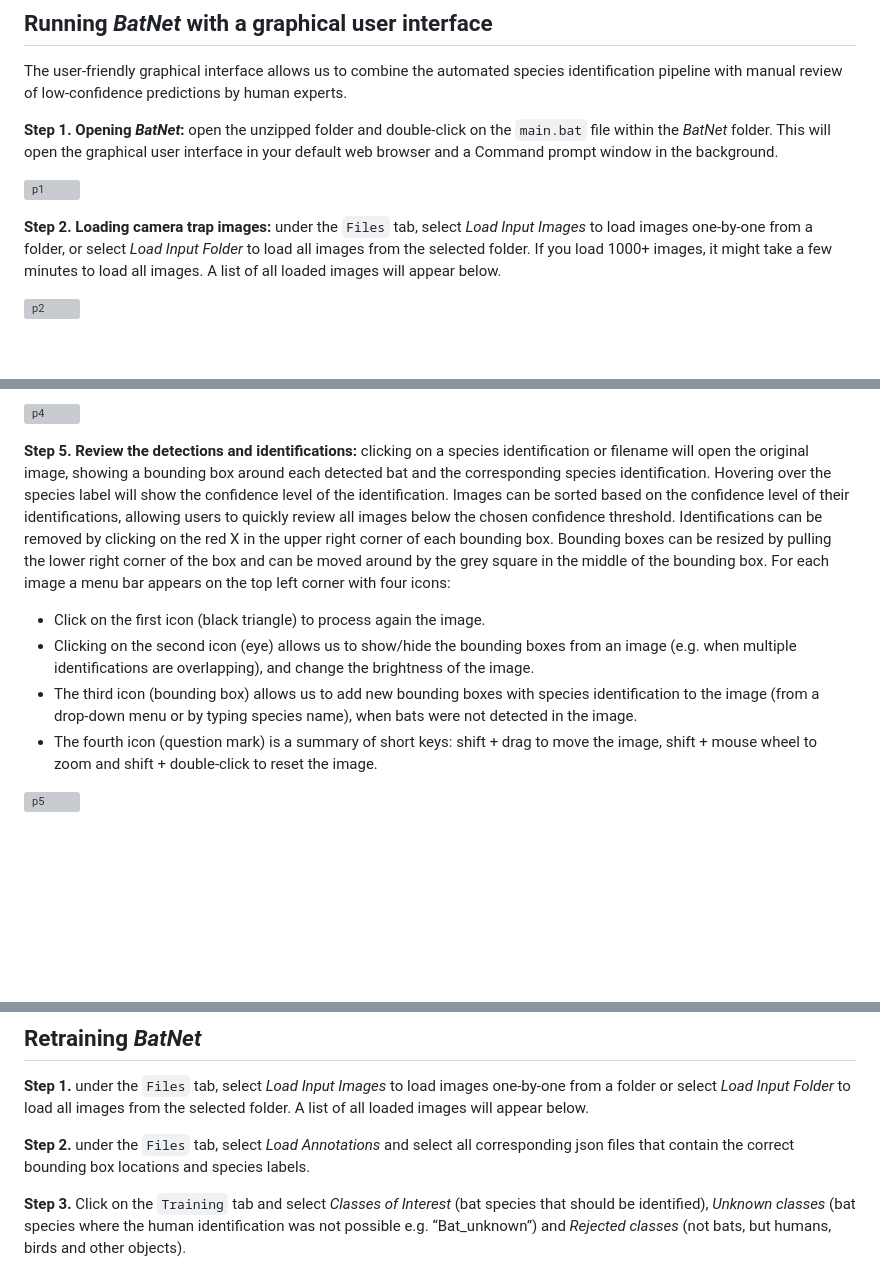
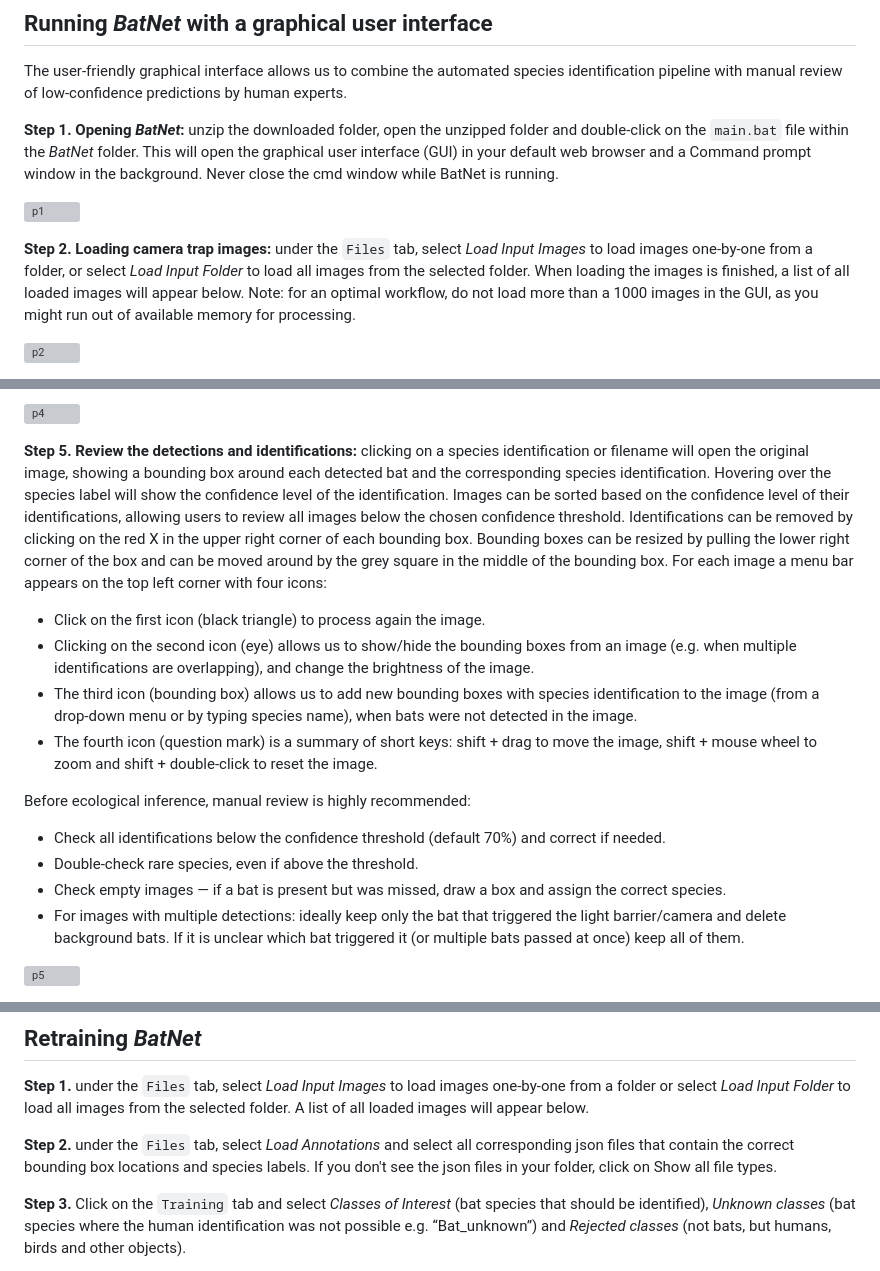
Before and after one commit to GabiK-bat/BatNet, a Markdown page: ReadMe/ReadMe.md, 3 parts joined by grey strips. GitHub-like rendering; blank space fills up the shorter version; grey boxes are pictures that could not be loaded.

Commit message:
Update ReadMe.md
updated text

```diff
--- a/ReadMe/ReadMe.md
+++ b/ReadMe/ReadMe.md
@@ -6,13 +6,13 @@
 ## Running *BatNet* with a graphical user interface
 The user-friendly graphical interface allows us to combine the automated species identification pipeline with manual review of low-confidence predictions by human experts.
 
-**Step 1. Opening *BatNet*:** open the unzipped folder and double-click on the `main.bat` file within the *BatNet* folder. This will open the graphical user interface in your default web browser and a Command prompt window in the background.
+**Step 1. Opening *BatNet*:** unzip the downloaded folder, open the unzipped folder and double-click on the `main.bat` file within the *BatNet* folder. This will open the graphical user interface (GUI) in your default web browser and a Command prompt window in the background. Never close the cmd window while BatNet is running.
 
 ![p1](https://user-images.githubusercontent.com/79314212/207560959-91c31490-99da-4c5d-a6c7-06dbfa88bb81.png)
 
 
 
-**Step 2. Loading camera trap images:** under the `Files` tab, select *Load Input Images* to load images one-by-one from a folder, or select *Load Input Folder* to load all images from the selected folder. If you load 1000+ images, it might take a few minutes to load all images. A list of all loaded images will appear below.
+**Step 2. Loading camera trap images:** under the `Files` tab, select *Load Input Images* to load images one-by-one from a folder, or select *Load Input Folder* to load all images from the selected folder. When loading the images is finished, a list of all loaded images will appear below. Note: for an optimal workflow, do not load more than a 1000 images in the GUI, as you might run out of available memory for processing.
 
 ![p2](https://user-images.githubusercontent.com/79314212/207564616-ba584b25-8352-4da6-bff6-0788b438bdfe.png)
 
@@ -30,11 +30,18 @@ The user-friendly graphical interface allows us to combine the automated species
 
 
 
-**Step 5. Review the detections and identifications:** clicking on a species identification or filename will open the original image, showing a bounding box around each detected bat and the corresponding species identification. Hovering over the species label will show the confidence level of the identification. Images can be sorted based on the confidence level of their identifications, allowing users to quickly review all images below the chosen confidence threshold. Identifications can be removed by clicking on the red X in the upper right corner of each bounding box. Bounding boxes can be resized by pulling the lower right corner of the box and can be moved around by the grey square in the middle of the bounding box. For each image a menu bar appears on the top left corner with four icons:
+**Step 5. Review the detections and identifications:** clicking on a species identification or filename will open the original image, showing a bounding box around each detected bat and the corresponding species identification. Hovering over the species label will show the confidence level of the identification. Images can be sorted based on the confidence level of their identifications, allowing users to review all images below the chosen confidence threshold. Identifications can be removed by clicking on the red X in the upper right corner of each bounding box. Bounding boxes can be resized by pulling the lower right corner of the box and can be moved around by the grey square in the middle of the bounding box. For each image a menu bar appears on the top left corner with four icons:
 -	Click on the first icon (black triangle) to process again the image.
 -	Clicking on the second icon (eye) allows us to show/hide the bounding boxes from an image (e.g. when multiple identifications are overlapping), and change the brightness of the image.
 -	The third icon (bounding box) allows us to add new bounding boxes with species identification to the image (from a drop-down menu or by typing species name), when bats were not detected in the image.
 -	The fourth icon (question mark) is a summary of short keys: shift + drag to move the image, shift + mouse wheel to zoom and shift + double-click to reset the image.
+
+Before ecological inference, manual review is highly recommended:
+- Check all identifications below the confidence threshold (default 70%) and correct if needed.
+- Double-check rare species, even if above the threshold.
+- Check empty images — if a bat is present but was missed, draw a box and assign the correct species.
+- For images with multiple detections: ideally keep only the bat that triggered the light barrier/camera and delete background bats. If it is unclear which bat triggered it (or multiple bats passed at once) keep all of them.
+
 
 ![p5](https://user-images.githubusercontent.com/79314212/207563431-2c1a1d7f-5ed1-4f74-8a37-4cdea95c0ede.png)
 
@@ -79,7 +86,7 @@ The output csv file contains the following columns: file name, date when image w
 ## Retraining *BatNet*
 **Step 1.** under the `Files` tab, select *Load Input Images* to load images one-by-one from a folder or select *Load Input Folder* to load all images from the selected folder. A list of all loaded images will appear below.
 
-**Step 2.** under the `Files` tab, select *Load Annotations* and select all corresponding json files that contain the correct bounding box locations and species labels.
+**Step 2.** under the `Files` tab, select *Load Annotations* and select all corresponding json files that contain the correct bounding box locations and species labels. If you don't see the json files in your folder, click on Show all file types.
 
 **Step 3.** Click on the `Training` tab and select *Classes of Interest* (bat species that should be identified), *Unknown classes* (bat species where the human identification was not possible e.g. “Bat_unknown”) and *Rejected classes* (not bats, but humans, birds and other objects).
 
```
